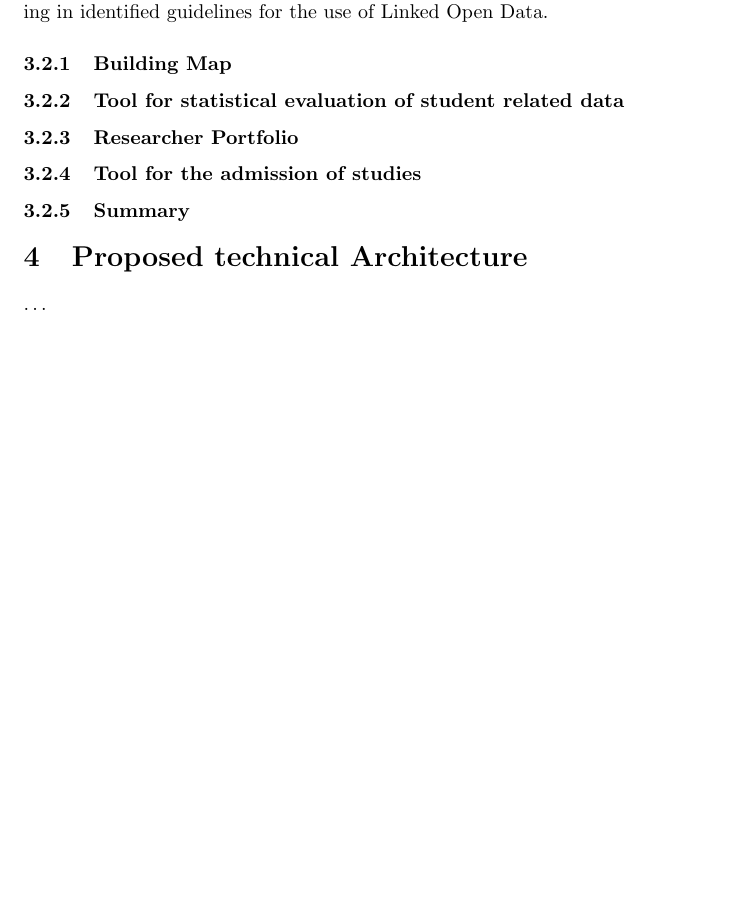
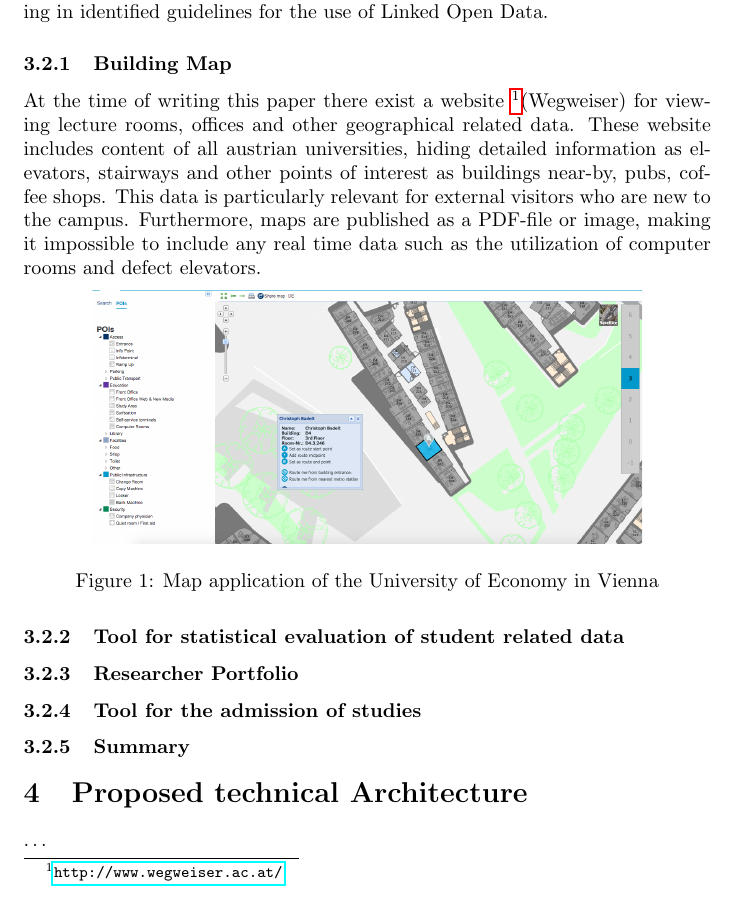
Before and after one commit to philatelist05/lod, a LaTeX paper (report.tex): part of page 7 of 9 before the commit and part of page 7 of 10 after it, cut so that both start at the same text, the shorter picture padded with empty space. Compiled offline with pdfLaTeX.

Commit message:
Added building app from university of economy in Vienna

```diff
--- a/report.tex
+++ b/report.tex
@@ -134,6 +134,15 @@ After giving a detailed description of the used methodology in the previous sub-
 	%Inline advantages/disadvantages for each use case
 
 \subsubsection{Building Map}
+At the time of writing this paper there exist a website~\footnote{\url{http://www.wegweiser.ac.at/}}(Wegweiser) for viewing lecture rooms, offices and other geographical related data. These website includes content of all austrian universities, hiding detailed information as elevators, stairways and other points of interest as buildings near-by, pubs, coffee~shops.
+This data is particularly relevant for external visitors who are new to the campus. Furthermore, maps are published as a PDF-file or image, making it impossible to include any real~time data such as the utilization of computer rooms and defect elevators.
+
+
+\begin{figure}[H]
+	\centering \includegraphics*[width=.8\columnwidth]{map_wu_wien.png}
+	\caption{Map application of the University of Economy in Vienna}
+	\label{fig:ush-map-app}
+\end{figure}
 
 \subsubsection{Tool for statistical evaluation of student related data}
 
```
Also changed, not shown: map_wu_wien.png (added).
